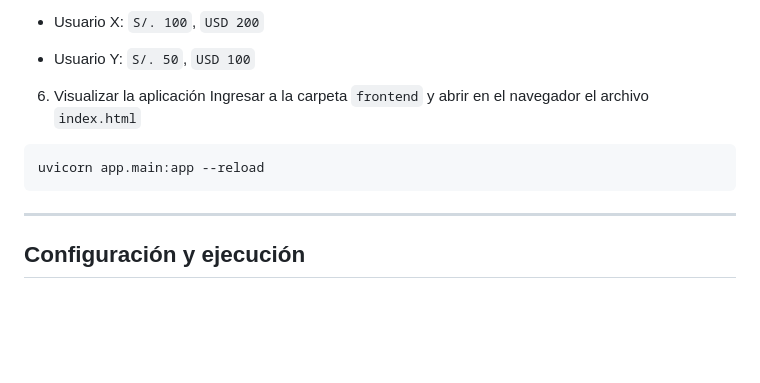
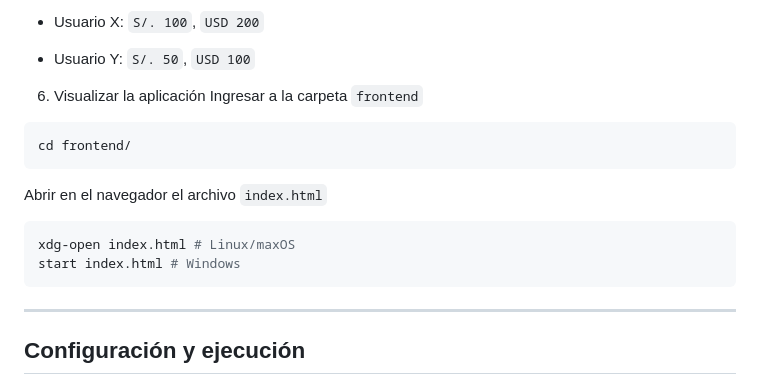
Before and after one commit to bianca-ap01/coin-swap, a Markdown page: README.md, the part around the change. Rendered like a GitHub page; blank space fills up the shorter version.

Commit message:
fix readme visualization

````diff
--- a/README.md
+++ b/README.md
@@ -78,10 +78,14 @@ Cuando inicies la aplicación, se crearán automáticamente dos usuarios en la b
 - Usuario Y: `S/. 50`, `USD 100`
 
 6. Visualizar la aplicación
-Ingresar a la carpeta `frontend` y abrir en el navegador el archivo `index.html`
-
+Ingresar a la carpeta `frontend`
 ```bash
-uvicorn app.main:app --reload
+cd frontend/
+```
+Abrir en el navegador el archivo `index.html`
+```bash
+xdg-open index.html # Linux/maxOS
+start index.html # Windows
 ```
 
 ---
````
